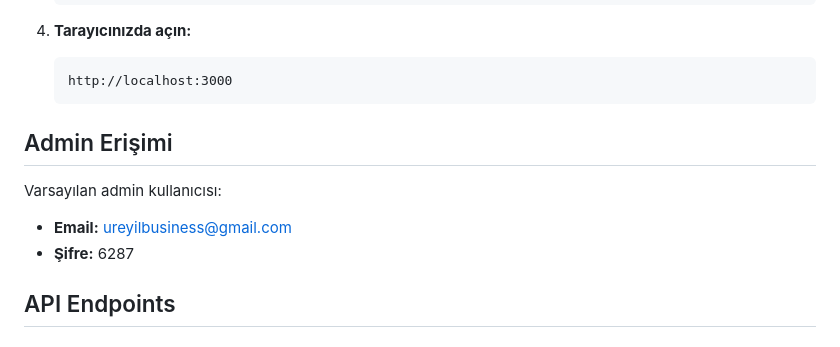
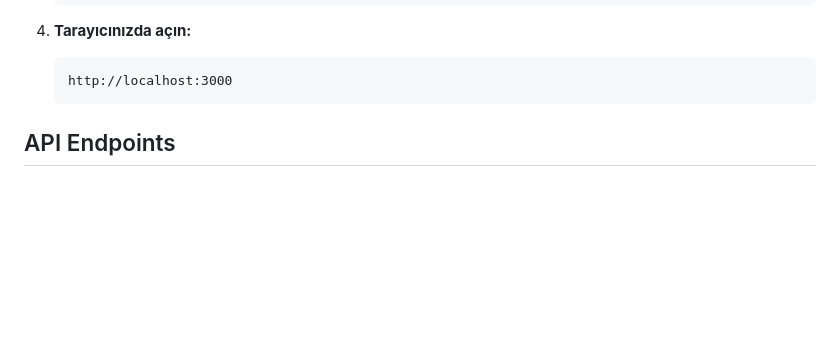
Before and after one commit to UreyilSu/IMUForum-, a Markdown page: README.md, the part around the change. GitHub-like rendering; blank space fills up the shorter version.

````diff
--- a/README.md
+++ b/README.md
@@ -43,11 +43,7 @@ IMUForum, Express.js ve MongoDB kullanılarak geliştirilmiş bir forum uygulama
    http://localhost:3000
    ```
 
-## Admin Erişimi
 
-Varsayılan admin kullanıcısı:
-- **Email:** ureyilbusiness@gmail.com
-- **Şifre:** 6287
 
 ## API Endpoints
 
````
